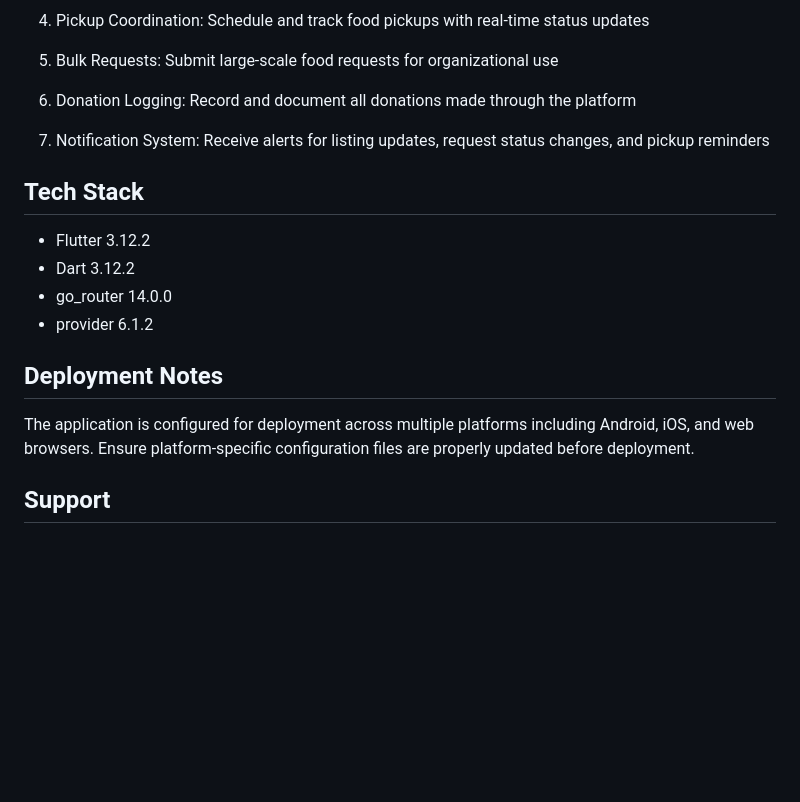
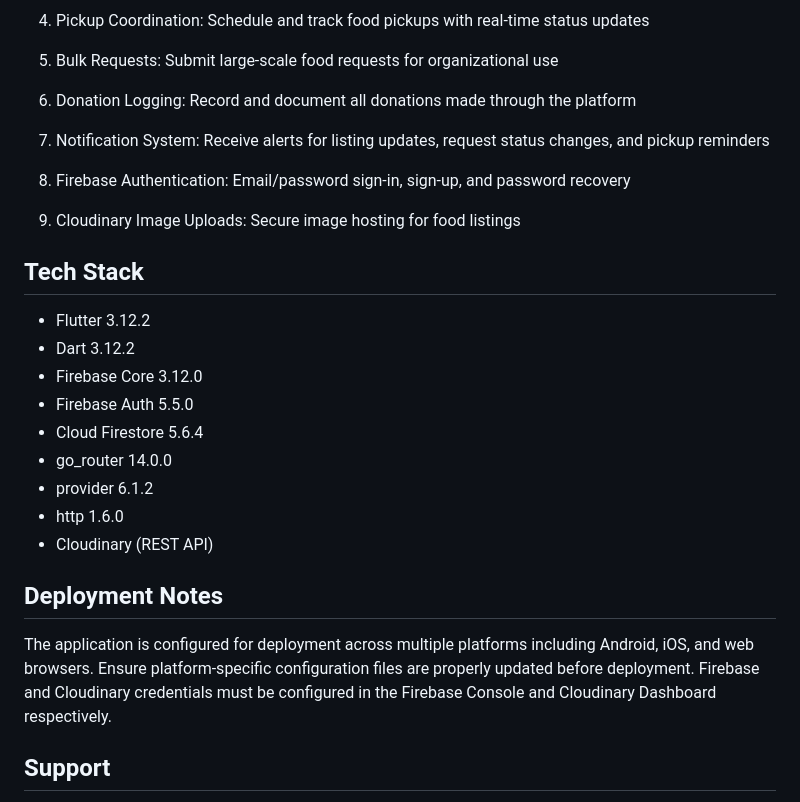
Before and after one commit to Wasif-Darain/FoodRescue-Sync, a Markdown page: README.md, the part around one of its changes. GitHub-like rendering; blank space fills up the shorter version.

```diff
--- a/README.md
+++ b/README.md
@@ -158,16 +205,25 @@ FoodRescue-Sync/
 
 7. Notification System: Receive alerts for listing updates, request status changes, and pickup reminders
 
+8. Firebase Authentication: Email/password sign-in, sign-up, and password recovery
+
+9. Cloudinary Image Uploads: Secure image hosting for food listings
+
 ## Tech Stack
 
 - Flutter 3.12.2
 - Dart 3.12.2
+- Firebase Core 3.12.0
+- Firebase Auth 5.5.0
+- Cloud Firestore 5.6.4
 - go_router 14.0.0
 - provider 6.1.2
+- http 1.6.0
+- Cloudinary (REST API)
 
 ## Deployment Notes
 
-The application is configured for deployment across multiple platforms including Android, iOS, and web browsers. Ensure platform-specific configuration files are properly updated before deployment.
+The application is configured for deployment across multiple platforms including Android, iOS, and web browsers. Ensure platform-specific configuration files are properly updated before deployment. Firebase and Cloudinary credentials must be configured in the Firebase Console and Cloudinary Dashboard respectively.
 
 ## Support
 
```
Also changed, not shown: other parts of README.md (+60 -13 lines).
